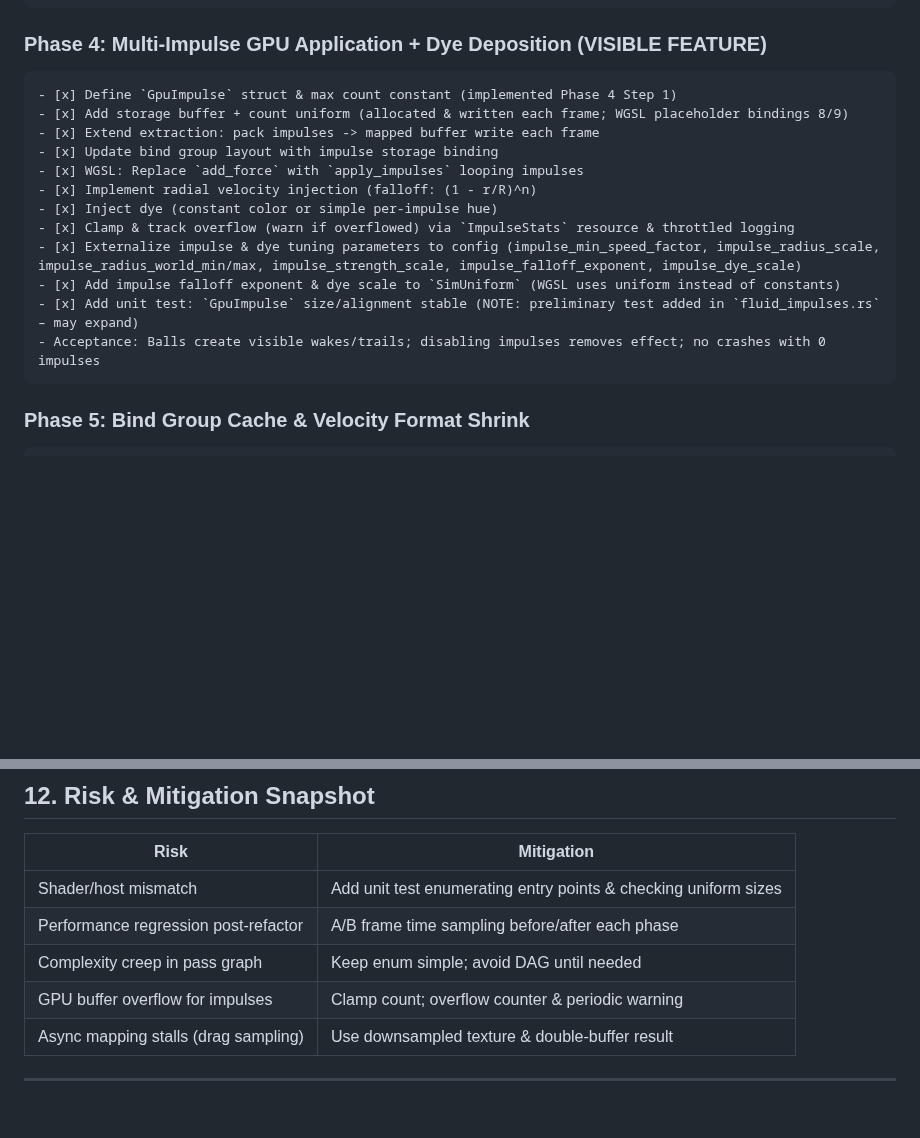
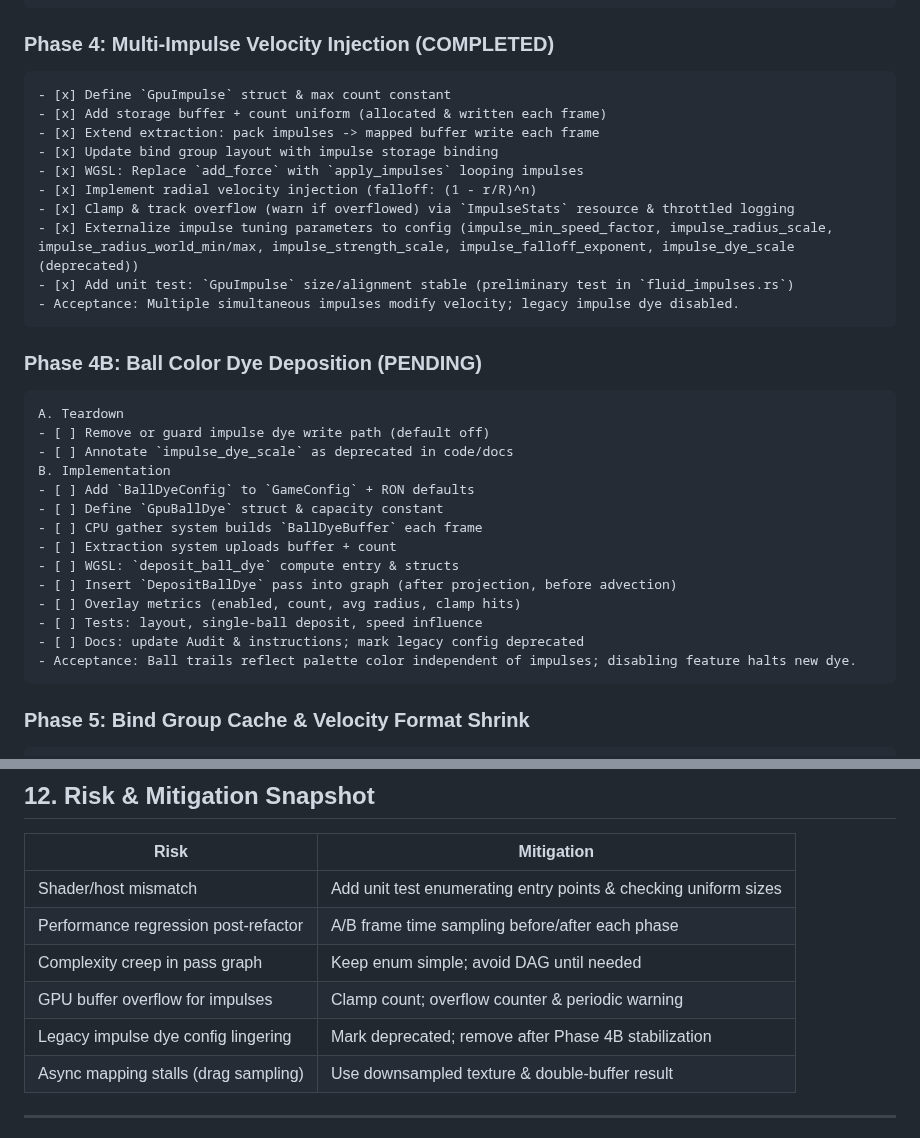
Before and after one commit to ahammer/metalrain, a Markdown page: Audit.md, 2 parts joined by grey strips. GitHub-like rendering; blank space fills up the shorter version.

```diff
--- a/Audit.md
+++ b/Audit.md
@@ -213,19 +243,33 @@ Legend: [x] done, [>] in progress/partial, [ ] pending, (opt) optional scope
 	- [x] Adjust diagnostics to report copy savings (optional lightweight counter)
 	- Acceptance: Zero functional differences; GPU copies reduced (all copy-backs removed); architecture ready for multi-impulse
 
-### Phase 4: Multi-Impulse GPU Application + Dye Deposition (VISIBLE FEATURE)
-	- [x] Define `GpuImpulse` struct & max count constant (implemented Phase 4 Step 1)
-	- [x] Add storage buffer + count uniform (allocated & written each frame; WGSL placeholder bindings 8/9)
+### Phase 4: Multi-Impulse Velocity Injection (COMPLETED)
+	- [x] Define `GpuImpulse` struct & max count constant
+	- [x] Add storage buffer + count uniform (allocated & written each frame)
 	- [x] Extend extraction: pack impulses -> mapped buffer write each frame
 	- [x] Update bind group layout with impulse storage binding
 	- [x] WGSL: Replace `add_force` with `apply_impulses` looping impulses
 	- [x] Implement radial velocity injection (falloff: (1 - r/R)^n)
-	- [x] Inject dye (constant color or simple per-impulse hue)
 	- [x] Clamp & track overflow (warn if overflowed) via `ImpulseStats` resource & throttled logging
-	- [x] Externalize impulse & dye tuning parameters to config (impulse_min_speed_factor, impulse_radius_scale, impulse_radius_world_min/max, impulse_strength_scale, impulse_falloff_exponent, impulse_dye_scale)
-	- [x] Add impulse falloff exponent & dye scale to `SimUniform` (WGSL uses uniform instead of constants)
-	- [x] Add unit test: `GpuImpulse` size/alignment stable (NOTE: preliminary test added in `fluid_impulses.rs` – may expand)
-	- Acceptance: Balls create visible wakes/trails; disabling impulses removes effect; no crashes with 0 impulses
+	- [x] Externalize impulse tuning parameters to config (impulse_min_speed_factor, impulse_radius_scale, impulse_radius_world_min/max, impulse_strength_scale, impulse_falloff_exponent, impulse_dye_scale (deprecated))
+	- [x] Add unit test: `GpuImpulse` size/alignment stable (preliminary test in `fluid_impulses.rs`)
+	- Acceptance: Multiple simultaneous impulses modify velocity; legacy impulse dye disabled.
+
+### Phase 4B: Ball Color Dye Deposition (PENDING)
+	A. Teardown
+	- [ ] Remove or guard impulse dye write path (default off)
+	- [ ] Annotate `impulse_dye_scale` as deprecated in code/docs
+	B. Implementation
+	- [ ] Add `BallDyeConfig` to `GameConfig` + RON defaults
+	- [ ] Define `GpuBallDye` struct & capacity constant
+	- [ ] CPU gather system builds `BallDyeBuffer` each frame
+	- [ ] Extraction system uploads buffer + count
+	- [ ] WGSL: `deposit_ball_dye` compute entry & structs
+	- [ ] Insert `DepositBallDye` pass into graph (after projection, before advection)
+	- [ ] Overlay metrics (enabled, count, avg radius, clamp hits)
+	- [ ] Tests: layout, single-ball deposit, speed influence
+	- [ ] Docs: update Audit & instructions; mark legacy config deprecated
+	- Acceptance: Ball trails reflect palette color independent of impulses; disabling feature halts new dye.
 
 ### Phase 5: Bind Group Cache & Velocity Format Shrink
 	- [ ] Convert velocity textures to `Rg16Float`
@@ -271,6 +315,7 @@ Each phase should leave the system buildable, visually stable (except intended n
 | Performance regression post-refactor | A/B frame time sampling before/after each phase |
 | Complexity creep in pass graph | Keep enum simple; avoid DAG until needed |
 | GPU buffer overflow for impulses | Clamp count; overflow counter & periodic warning |
+| Legacy impulse dye config lingering | Mark deprecated; remove after Phase 4B stabilization |
 | Async mapping stalls (drag sampling) | Use downsampled texture & double-buffer result |
 
 ---
```
Also changed, not shown: other parts of Audit.md (+36 -6 lines).
